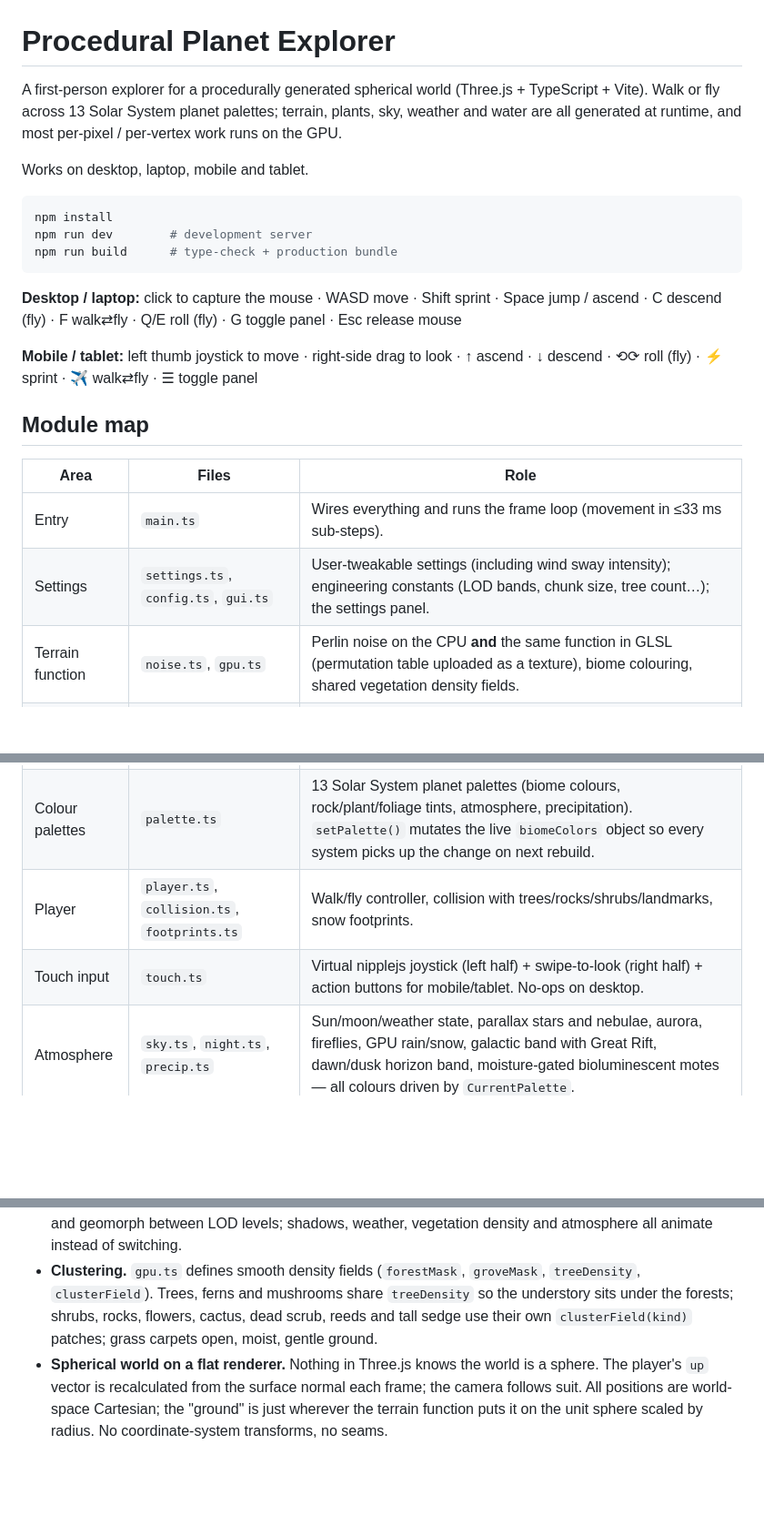
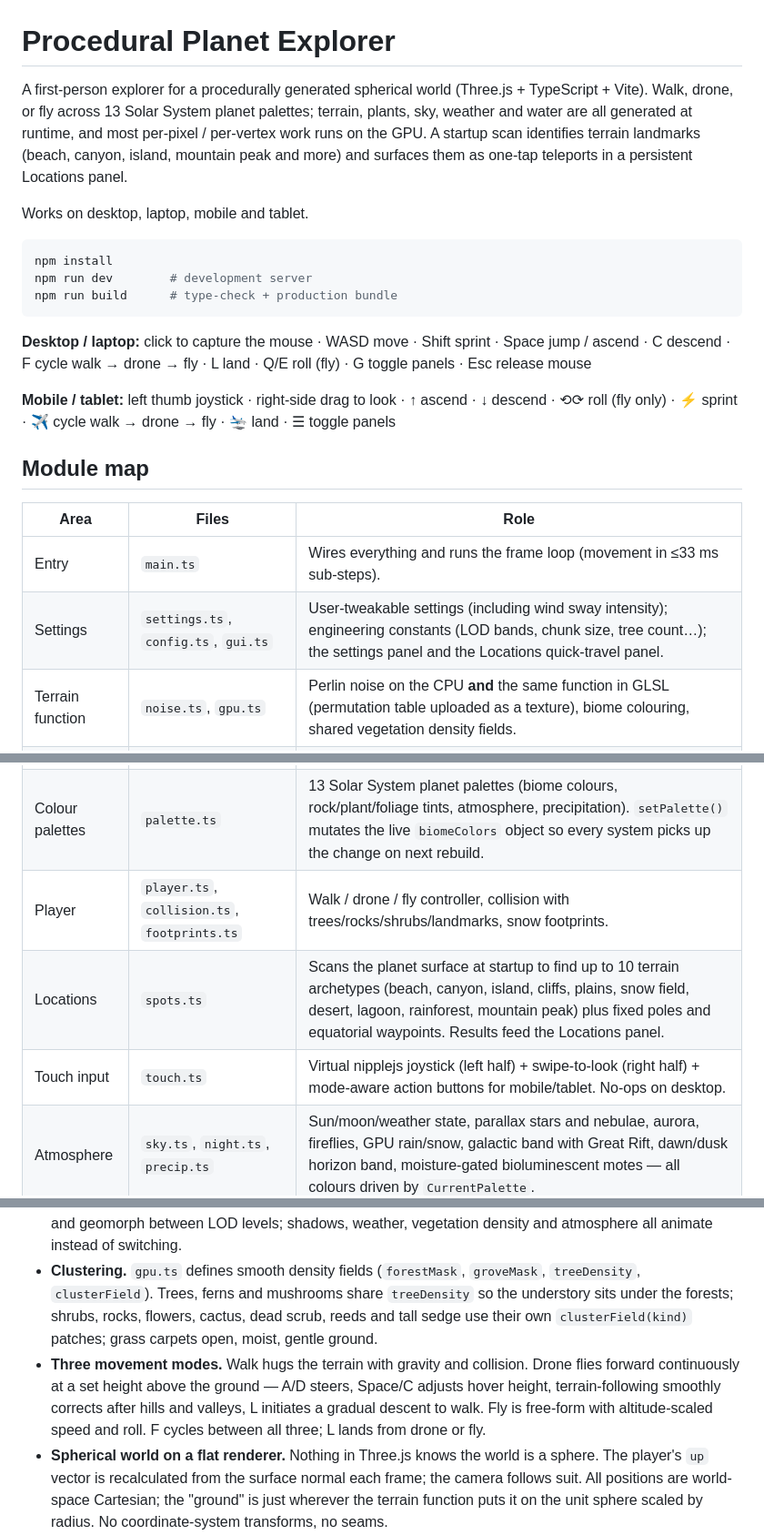
Before and after one commit to bhudiaxyz/planet-explorer, a Markdown page: README.md, 3 parts joined by grey strips. Shown at 91% size. Rendered like a GitHub page; blank space fills up the shorter version.

````diff
--- a/README.md
+++ b/README.md
@@ -1,6 +1,6 @@
 # Procedural Planet Explorer
 
-A first-person explorer for a procedurally generated spherical world (Three.js + TypeScript + Vite). Walk or fly across 13 Solar System planet palettes; terrain, plants, sky, weather and water are all generated at runtime, and most per-pixel / per-vertex work runs on the GPU.
+A first-person explorer for a procedurally generated spherical world (Three.js + TypeScript + Vite). Walk, drone, or fly across 13 Solar System planet palettes; terrain, plants, sky, weather and water are all generated at runtime, and most per-pixel / per-vertex work runs on the GPU. A startup scan identifies terrain landmarks (beach, canyon, island, mountain peak and more) and surfaces them as one-tap teleports in a persistent Locations panel.
 
 Works on desktop, laptop, mobile and tablet.
 
@@ -10,24 +10,25 @@ npm run dev        # development server
 npm run build      # type-check + production bundle
 ```
 
-**Desktop / laptop:** click to capture the mouse · WASD move · Shift sprint · Space jump / ascend · C descend (fly) · F walk⇄fly · Q/E roll (fly) · G toggle panel · Esc release mouse
+**Desktop / laptop:** click to capture the mouse · WASD move · Shift sprint · Space jump / ascend · C descend · F cycle walk → drone → fly · L land · Q/E roll (fly) · G toggle panels · Esc release mouse
 
-**Mobile / tablet:** left thumb joystick to move · right-side drag to look · ↑ ascend · ↓ descend · ⟲⟳ roll (fly) · ⚡ sprint · ✈ walk⇄fly · ☰ toggle panel
+**Mobile / tablet:** left thumb joystick · right-side drag to look · ↑ ascend · ↓ descend · ⟲⟳ roll (fly only) · ⚡ sprint · ✈ cycle walk → drone → fly · 🛬 land · ☰ toggle panels
 
 ## Module map
 
 | Area             | Files                                                | Role                                                                                                                                                    |
 | ---------------- | ---------------------------------------------------- | ------------------------------------------------------------------------------------------------------------------------------------------------------- |
 | Entry            | `main.ts`                                            | Wires everything and runs the frame loop (movement in ≤33 ms sub-steps).                                                                                |
-| Settings         | `settings.ts`, `config.ts`, `gui.ts`                 | User-tweakable settings (including wind sway intensity); engineering constants (LOD bands, chunk size, tree count…); the settings panel.                |
+| Settings         | `settings.ts`, `config.ts`, `gui.ts`                 | User-tweakable settings (including wind sway intensity); engineering constants (LOD bands, chunk size, tree count…); the settings panel and the Locations quick-travel panel.                |
 | Terrain function | `noise.ts`, `gpu.ts`                                 | Perlin noise on the CPU **and** the same function in GLSL (permutation table uploaded as a texture), biome colouring, shared vegetation density fields. |
 | GPU compute      | `bake.ts`                                            | Render-to-texture helpers: chunk height/normal/colour bakes, bulk point sampling, planet cube maps, small read-backs for collision.                     |
 | Planet           | `planet.ts`, `chunks.ts`, `landmarks.ts`, `skyfx.ts` | Coarse planet mesh + cube maps; streamed 1.5 m terrain chunks (pooled, faded, geomorphed); landmarks and floating islands; clouds and sky dome.         |
 | Trees            | `forest.ts`, `trees.ts`, `geoutil.ts`                | Clustered tree placement, three-tier LOD, per-tree hue/shape; procedural tree geometry and materials.                                                   |
 | Ground cover     | `plants.ts`, `vegetation.ts`, `plantgeo.ts`          | **Plant catalog** (one entry per plant type: geometry tiers + GLSL placement/look snippets) and the GPU scatter that renders it.                        |
 | Colour palettes  | `palette.ts`                                         | 13 Solar System planet palettes (biome colours, rock/plant/foliage tints, atmosphere, precipitation). `setPalette()` mutates the live `biomeColors` object so every system picks up the change on next rebuild. |
-| Player           | `player.ts`, `collision.ts`, `footprints.ts`         | Walk/fly controller, collision with trees/rocks/shrubs/landmarks, snow footprints.                                                                      |
-| Touch input      | `touch.ts`                                           | Virtual nipplejs joystick (left half) + swipe-to-look (right half) + action buttons for mobile/tablet. No-ops on desktop.                              |
+| Player           | `player.ts`, `collision.ts`, `footprints.ts`         | Walk / drone / fly controller, collision with trees/rocks/shrubs/landmarks, snow footprints.                                                            |
+| Locations        | `spots.ts`                                           | Scans the planet surface at startup to find up to 10 terrain archetypes (beach, canyon, island, cliffs, plains, snow field, desert, lagoon, rainforest, mountain peak) plus fixed poles and equatorial waypoints. Results feed the Locations panel. |
+| Touch input      | `touch.ts`                                           | Virtual nipplejs joystick (left half) + swipe-to-look (right half) + mode-aware action buttons for mobile/tablet. No-ops on desktop.                    |
 | Atmosphere       | `sky.ts`, `night.ts`, `precip.ts`                    | Sun/moon/weather state, parallax stars and nebulae, aurora, fireflies, GPU rain/snow, galactic band with Great Rift, dawn/dusk horizon band, moisture-gated bioluminescent motes — all colours driven by `CurrentPalette`. |
 | Rendering        | `fx.ts`, `postfx.ts`, `aerialfx.ts`, `shadows.ts`   | Shared shader materials and uniforms (`U`); HDR post chain (aerial perspective → bloom) with adaptive resolution; sun and moon shadow rigs with throttled depth-pass updates. |
 
@@ -37,6 +38,7 @@ npm run build      # type-check + production bundle
 - **Bake once, sample cheaply.** Chunk heights/normals/colours, plant placement, planet colours/normals (cube maps) and tree candidates are computed on the GPU only when needed, never per frame.
 - **No popping.** Ground cover tiers fade in/out at both their outer and inner edges via IGN screen-door dithering; hi/mid tree detail tiers cross-fade smoothly over ~0.4 s as altitude changes; terrain chunks fade and geomorph between LOD levels; shadows, weather, vegetation density and atmosphere all animate instead of switching.
 - **Clustering.** `gpu.ts` defines smooth density fields (`forestMask`, `groveMask`, `treeDensity`, `clusterField`). Trees, ferns and mushrooms share `treeDensity` so the understory sits under the forests; shrubs, rocks, flowers, cactus, dead scrub, reeds and tall sedge use their own `clusterField(kind)` patches; grass carpets open, moist, gentle ground.
+- **Three movement modes.** Walk hugs the terrain with gravity and collision. Drone flies forward continuously at a set height above the ground — A/D steers, Space/C adjusts hover height, terrain-following smoothly corrects after hills and valleys, L initiates a gradual descent to walk. Fly is free-form with altitude-scaled speed and roll. F cycles between all three; L lands from drone or fly.
 - **Spherical world on a flat renderer.** Nothing in Three.js knows the world is a sphere. The player's `up` vector is recalculated from the surface normal each frame; the camera follows suit. All positions are world-space Cartesian; the "ground" is just wherever the terrain function puts it on the unit sphere scaled by radius. No coordinate-system transforms, no seams.
 - **GPU scatter: placement texture, not CPU lists.** Each ground-cover tier runs a bake pass (one 8-bit texel per instance cell) that computes elevation, moisture, slope and cluster density in GLSL and writes a reject sentinel or a height value. The vertex shader reads that texel; rejected instances collapse to a degenerate point. The CPU never touches per-instance data after the bake — it only decides when the lattice has moved far enough to re-bake.
 - **Shadow texel-snapping.** The ortho shadow frustum is quantised to shadow-map texel steps before being uploaded to the GPU. Without this, sub-texel drift as the camera moves causes every shadow edge to crawl one texel per frame. The snap is ~3 lines in `shadows.ts` and eliminates the artefact entirely.
````
